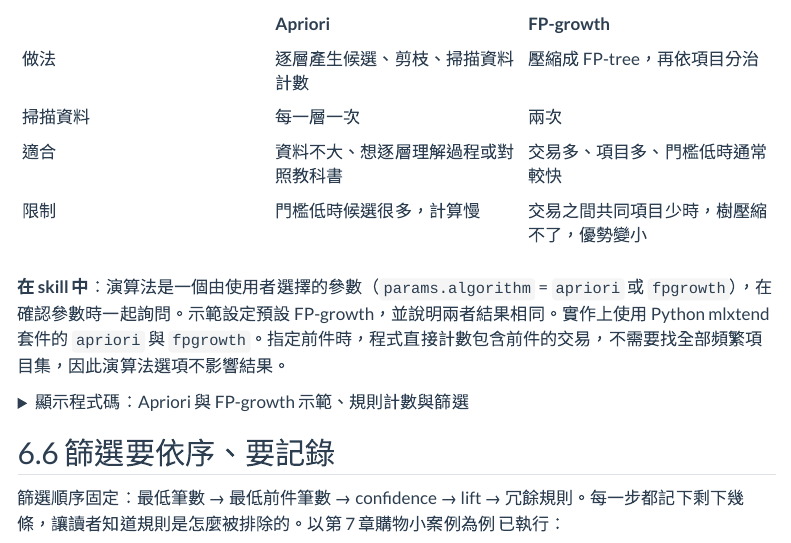
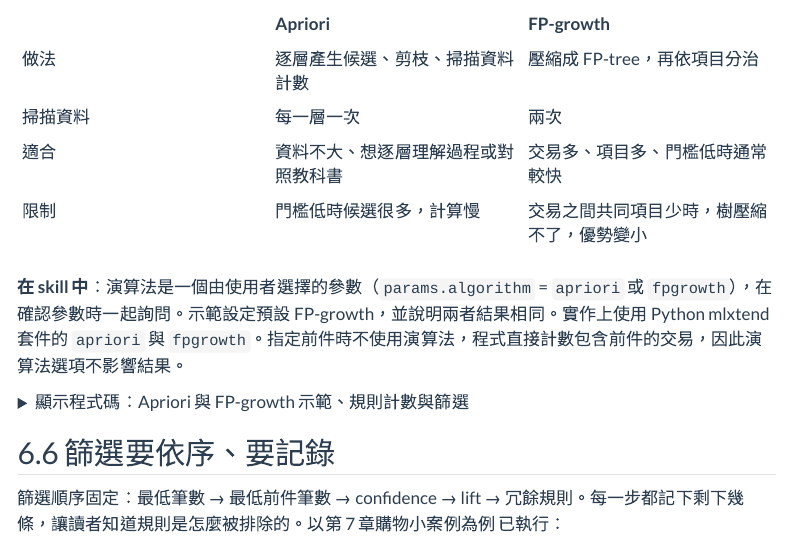
Before and after one commit to baymax6716/association-rules-skill, a Quarto document (docs/skill-guide.qmd): the page in a window 1100 px wide, from 9190 px down. Rendered offline with R 4.5, knitr and Pandoc in place of Quarto, with nearby package versions; menus at the side of the page are left out.

Commit message:
Clarify that lhs goal skips the mining algorithm
Co-Authored-By: Claude Opus 5.5 <noreply@anthropic.com>

```diff
--- a/docs/skill-guide.qmd
+++ b/docs/skill-guide.qmd
@@ -332,7 +332,7 @@
 | 適合 | 資料不大、想逐層理解過程或對照教科書 | 交易多、項目多、門檻低時通常較快 |
 | 限制 | 門檻低時候選很多，計算慢 | 交易之間共同項目少時，樹壓縮不了，優勢變小 |
 
-**在 skill 中**：演算法是一個由使用者選擇的參數（`params.algorithm` = `apriori` 或 `fpgrowth`），在確認參數時一起詢問。示範設定預設 FP-growth，並說明兩者結果相同。實作上使用 Python mlxtend 套件的 `apriori` 與 `fpgrowth`。指定前件時，程式直接計數包含前件的交易，不需要找全部頻繁項目集，因此演算法選項不影響結果。
+**在 skill 中**：演算法是一個由使用者選擇的參數（`params.algorithm` = `apriori` 或 `fpgrowth`），在確認參數時一起詢問。示範設定預設 FP-growth，並說明兩者結果相同。實作上使用 Python mlxtend 套件的 `apriori` 與 `fpgrowth`。指定前件時不使用演算法，程式直接計數包含前件的交易，因此演算法選項不影響結果。
 
 <details class="code-fold">
 <summary>顯示程式碼：Apriori 與 FP-growth 示範、規則計數與篩選</summary>
```
Also changed, not shown: 1 other file.
